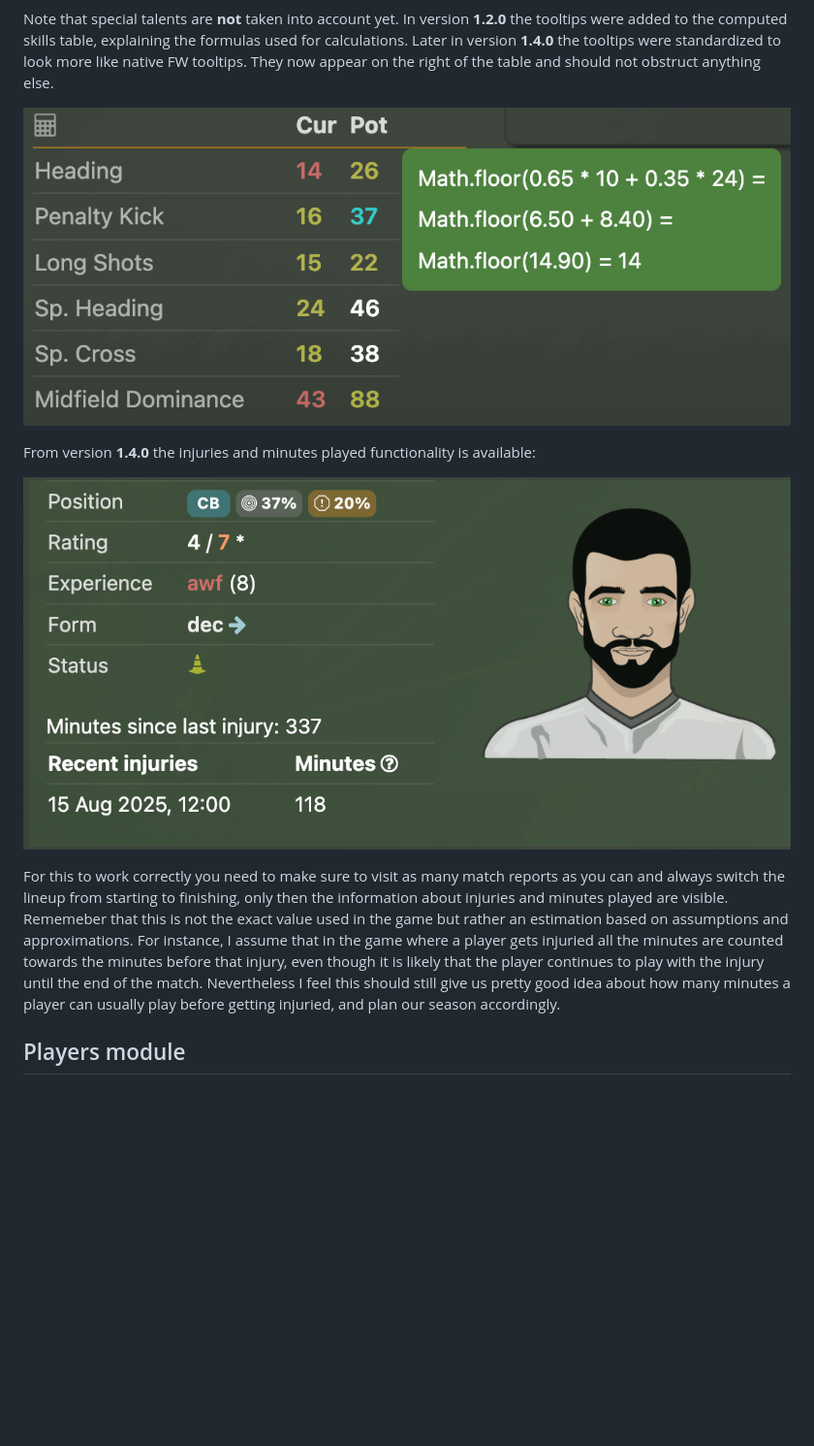
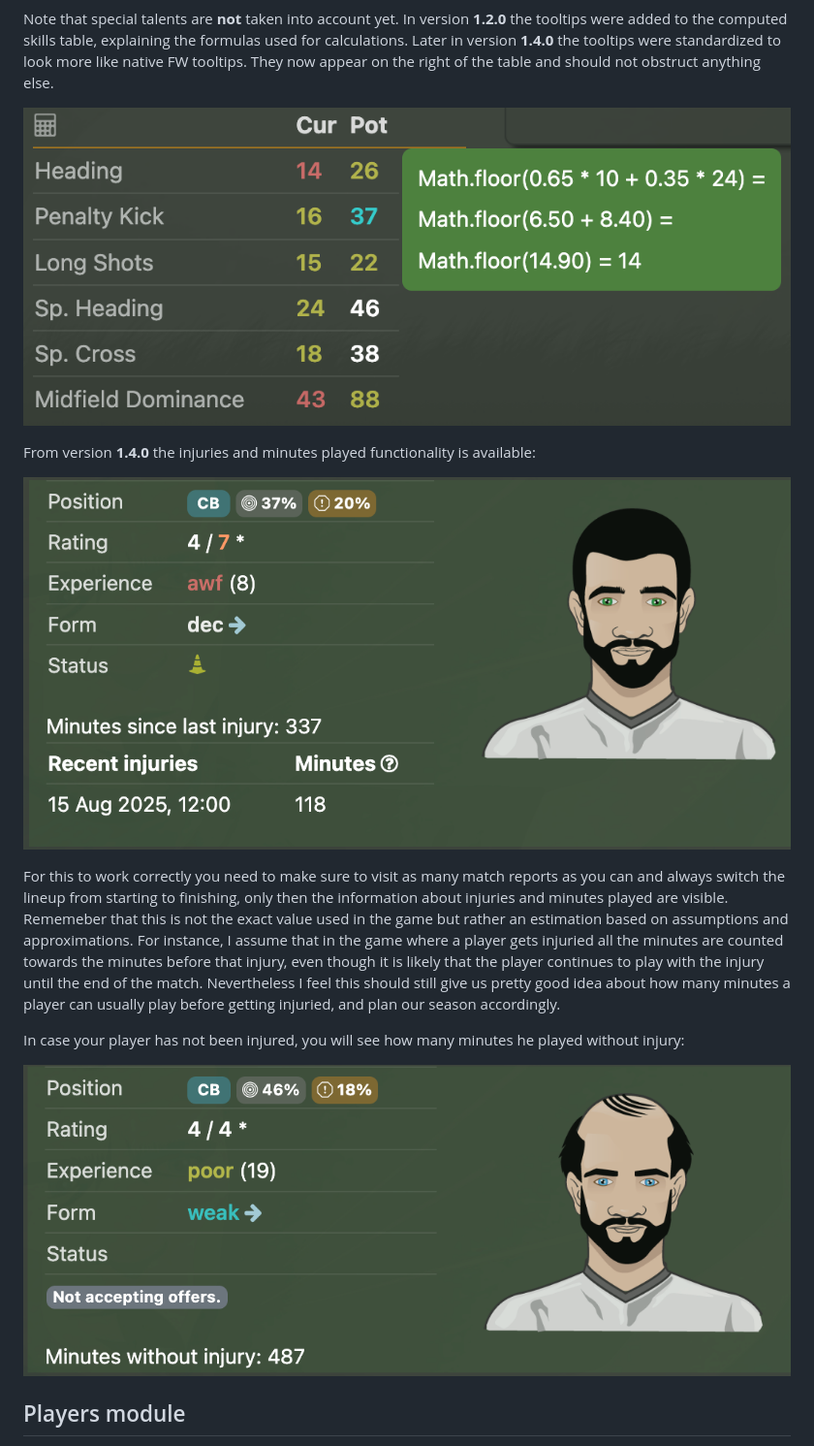
Before and after one commit to lawicko/final-whistle-assistant, a Markdown page: README.md, the part around the change. Shown: that part at 97% size. Drawn GitHub-style; pictures changed too: images/player03.png (added); blank space fills up the shorter version.

Commit message:
Added minutes without injury and update the README

```diff
--- a/README.md
+++ b/README.md
@@ -83,13 +83,17 @@ Player module adds additional row for the midfield dominance calculation in the
 Note that special talents are **not** taken into account yet.
 In version **1.2.0** the tooltips were added to the computed skills table, explaining the formulas used for calculations. Later in version **1.4.0** the tooltips were standardized to look more like native FW tooltips. They now appear on the right of the table and should not obstruct anything else.
 
-![Player module tooltips](images/player_01.jpg)
+![Player module tooltips](images/player01.png)
 
 From version **1.4.0** the injuries and minutes played functionality is available:
 
-![Player module tooltips](images/player_02.jpg)
+![Player module tooltips](images/player02.png)
 
 For this to work correctly you need to make sure to visit as many match reports as you can and always switch the lineup from starting to finishing, only then the information about injuries and minutes played are visible. Rememeber that this is not the exact value used in the game but rather an estimation based on assumptions and approximations. For instance, I assume that in the game where a player gets injuried all the minutes are counted towards the minutes before that injury, even though it is likely that the player continues to play with the injury until the end of the match. Nevertheless I feel this should still give us pretty good idea about how many minutes a player can usually play before getting injuried, and plan our season accordingly.
+
+In case your player has not been injured, you will see how many minutes he played without injury:
+
+![Player module tooltips](images/player03.png)
 
 ## Players module
 The main idea behind the players module is to show the midfield dominance on your squad page. In addition it also shows the long shot ability and midfield dominance when in advanced position (**L/RW**, **OM**, **DM**). If you hover over the numeric values you will see the formulas that are used for calculations.
```
Also changed, not shown: images/player01.png (renamed from images/player_01.jpg), images/player02.png (renamed from images/player_02.jpg), 1 other file.
